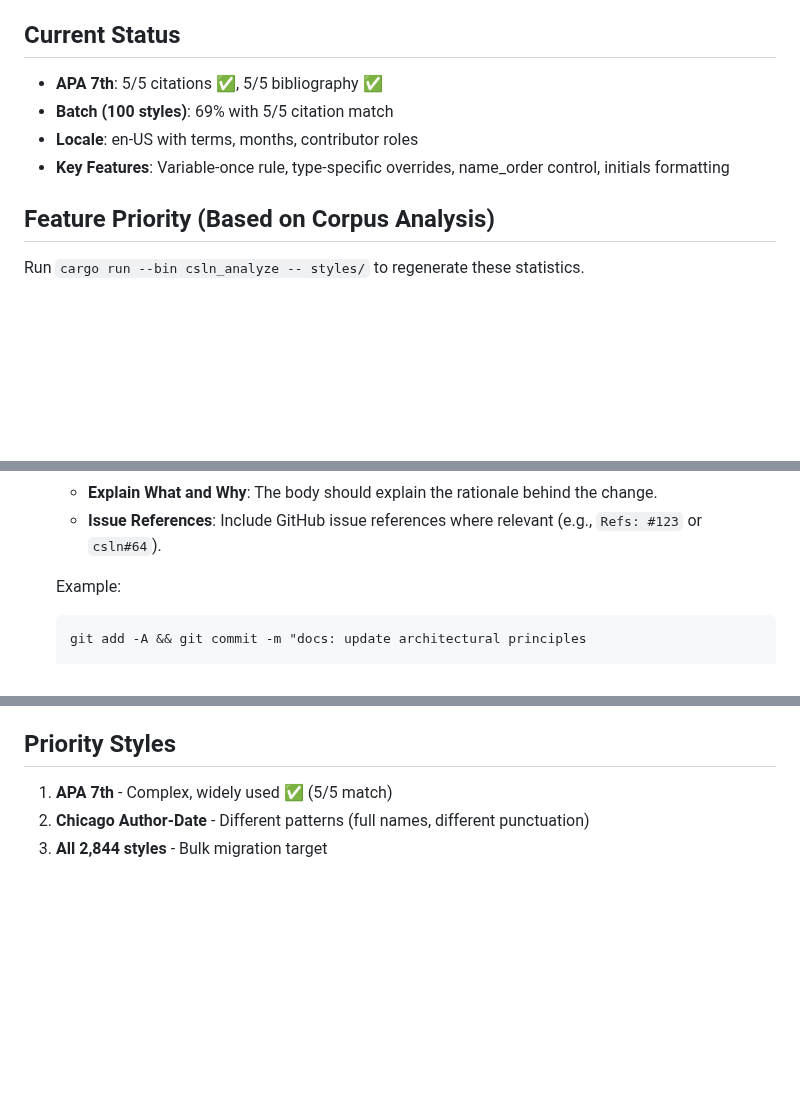
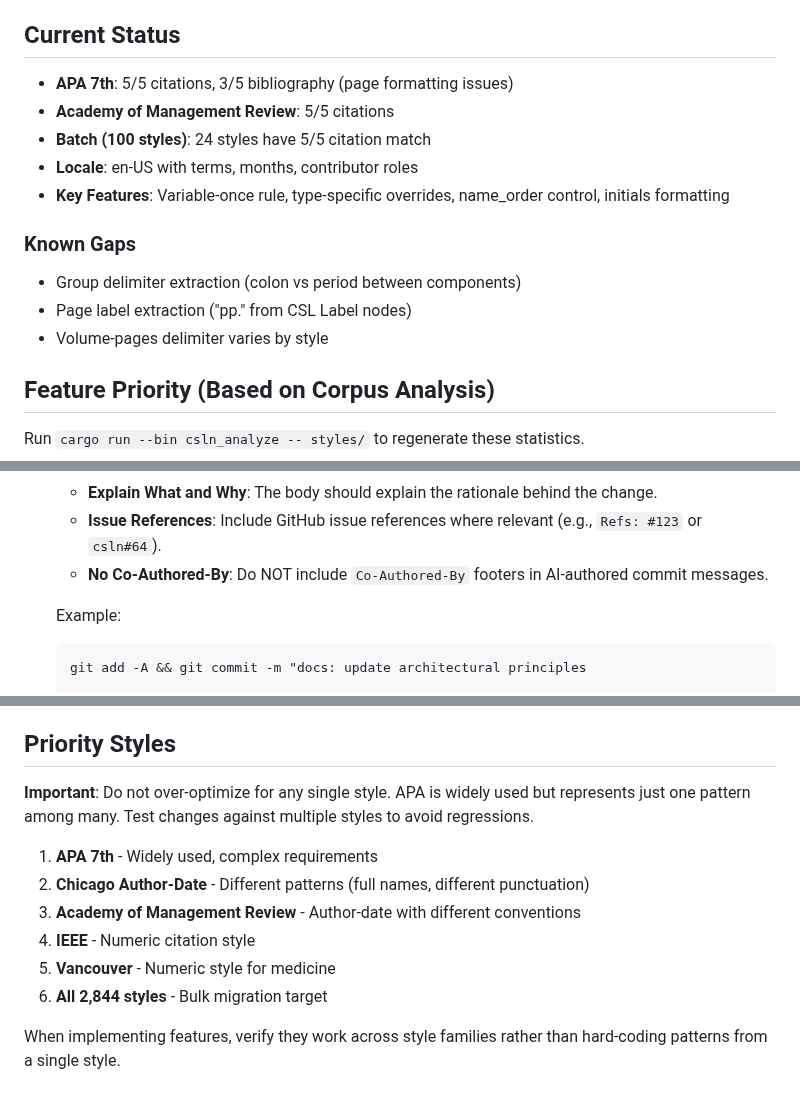
Before and after one commit to bdarcus/csl26, a Markdown page: .agent/AGENTS.md, 3 parts joined by grey strips. GitHub-like rendering; blank space fills up the shorter version.

Commit message:
docs: update status and reduce APA-centric guidance
- Update Current Status with accurate batch test results
- Add Known Gaps section for bibliography issues
- Expand Priority Styles to include multiple style families
- Add guidance to avoid over-optimizing for single style

Signed-off-by: Bruce D'Arcus <bdarcus@gmail.com>

````diff
--- a/.agent/AGENTS.md
+++ b/.agent/AGENTS.md
@@ -120,10 +120,16 @@ Code should be self-documenting with clear comments explaining:
 
 ## Current Status
 
-- **APA 7th**: 5/5 citations ✅, 5/5 bibliography ✅
-- **Batch (100 styles)**: 69% with 5/5 citation match
+- **APA 7th**: 5/5 citations, 3/5 bibliography (page formatting issues)
+- **Academy of Management Review**: 5/5 citations
+- **Batch (100 styles)**: 24 styles have 5/5 citation match
 - **Locale**: en-US with terms, months, contributor roles
 - **Key Features**: Variable-once rule, type-specific overrides, name_order control, initials formatting
+
+### Known Gaps
+- Group delimiter extraction (colon vs period between components)
+- Page label extraction ("pp." from CSL Label nodes)
+- Volume-pages delimiter varies by style
 
 ## Feature Priority (Based on Corpus Analysis)
 
@@ -267,6 +273,7 @@ All changes must be made on feature branches. The user will handle merging via G
    - **50/72 Rule**: Limit the subject line to 50 characters and wrap the body at 72 characters.
    - **Explain What and Why**: The body should explain the rationale behind the change.
    - **Issue References**: Include GitHub issue references where relevant (e.g., `Refs: #123` or `csln#64`).
+   - **No Co-Authored-By**: Do NOT include `Co-Authored-By` footers in AI-authored commit messages.
 
    Example:
    ```bash
@@ -297,6 +304,13 @@ Branch naming conventions:
 
 ## Priority Styles
 
-1. **APA 7th** - Complex, widely used ✅ (5/5 match)
+**Important**: Do not over-optimize for any single style. APA is widely used but represents just one pattern among many. Test changes against multiple styles to avoid regressions.
+
+1. **APA 7th** - Widely used, complex requirements
 2. **Chicago Author-Date** - Different patterns (full names, different punctuation)
-3. **All 2,844 styles** - Bulk migration target
+3. **Academy of Management Review** - Author-date with different conventions
+4. **IEEE** - Numeric citation style
+5. **Vancouver** - Numeric style for medicine
+6. **All 2,844 styles** - Bulk migration target
+
+When implementing features, verify they work across style families rather than hard-coding patterns from a single style.
````
